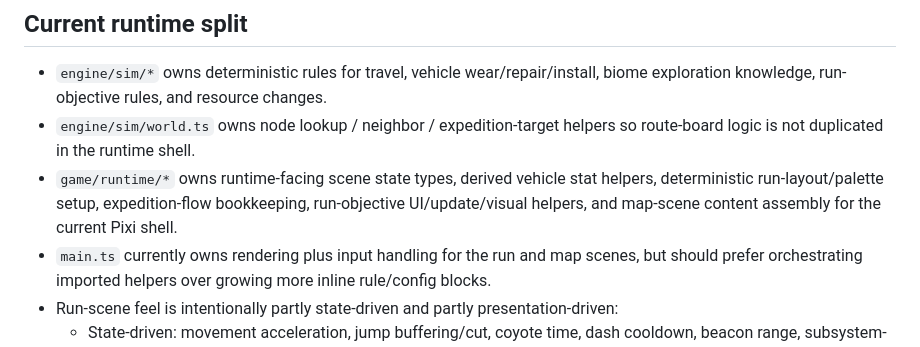
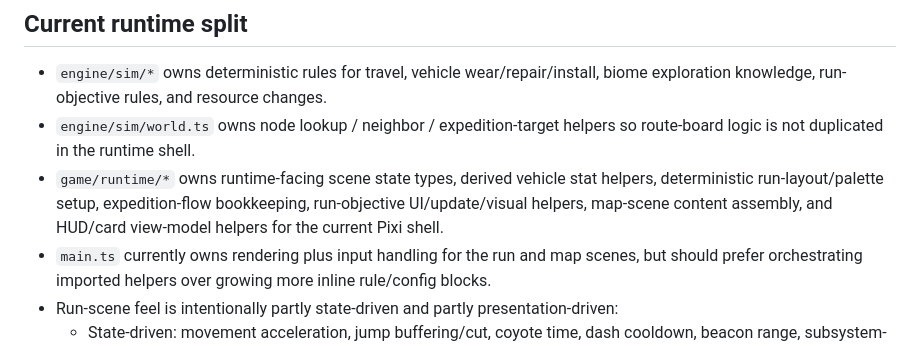
Before and after one commit to akofink/deeper-trail, a Markdown page: ARCHITECTURE.md, the part around the change. Rendered like a GitHub page.

```diff
--- a/ARCHITECTURE.md
+++ b/ARCHITECTURE.md
@@ -36,7 +36,7 @@ docs/
 
 - `engine/sim/*` owns deterministic rules for travel, vehicle wear/repair/install, biome exploration knowledge, run-objective rules, and resource changes.
 - `engine/sim/world.ts` owns node lookup / neighbor / expedition-target helpers so route-board logic is not duplicated in the runtime shell.
-- `game/runtime/*` owns runtime-facing scene state types, derived vehicle stat helpers, deterministic run-layout/palette setup, expedition-flow bookkeeping, run-objective UI/update/visual helpers, and map-scene content assembly for the current Pixi shell.
+- `game/runtime/*` owns runtime-facing scene state types, derived vehicle stat helpers, deterministic run-layout/palette setup, expedition-flow bookkeeping, run-objective UI/update/visual helpers, map-scene content assembly, and HUD/card view-model helpers for the current Pixi shell.
 - `main.ts` currently owns rendering plus input handling for the run and map scenes, but should prefer orchestrating imported helpers over growing more inline rule/config blocks.
 - Run-scene feel is intentionally partly state-driven and partly presentation-driven:
   - State-driven: movement acceleration, jump buffering/cut, coyote time, dash cooldown, beacon range, subsystem-derived speed/jump/invulnerability.
```
Also changed, not shown: IMPLEMENTATION_NOTES.md (+2 -0 lines).
